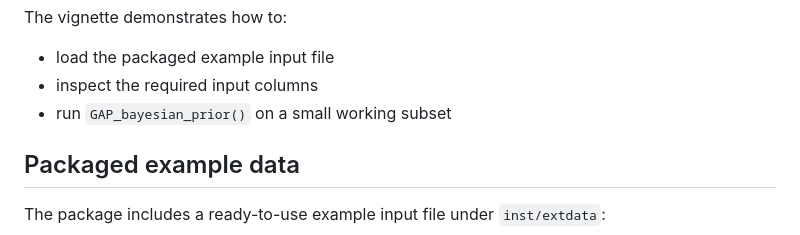
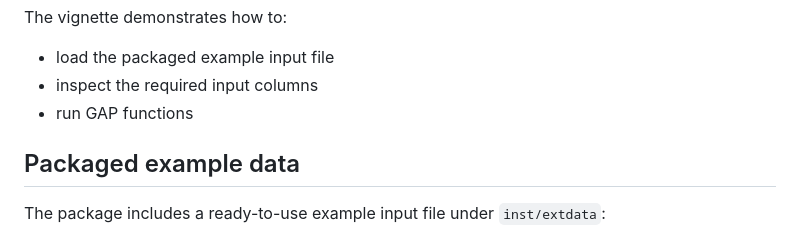
Before and after one commit to LidaWangPSU/GAP, a Markdown page: README.md, the part around the change. Rendered like a GitHub page.

Commit message:
Clarify GAP function execution in README
Updated README to clarify GAP function usage.

```diff
--- a/README.md
+++ b/README.md
@@ -108,7 +108,7 @@ The vignette demonstrates how to:
 
 - load the packaged example input file
 - inspect the required input columns
-- run `GAP_bayesian_prior()` on a small working subset
+- run GAP functions
 
 ## Packaged example data
 
```
